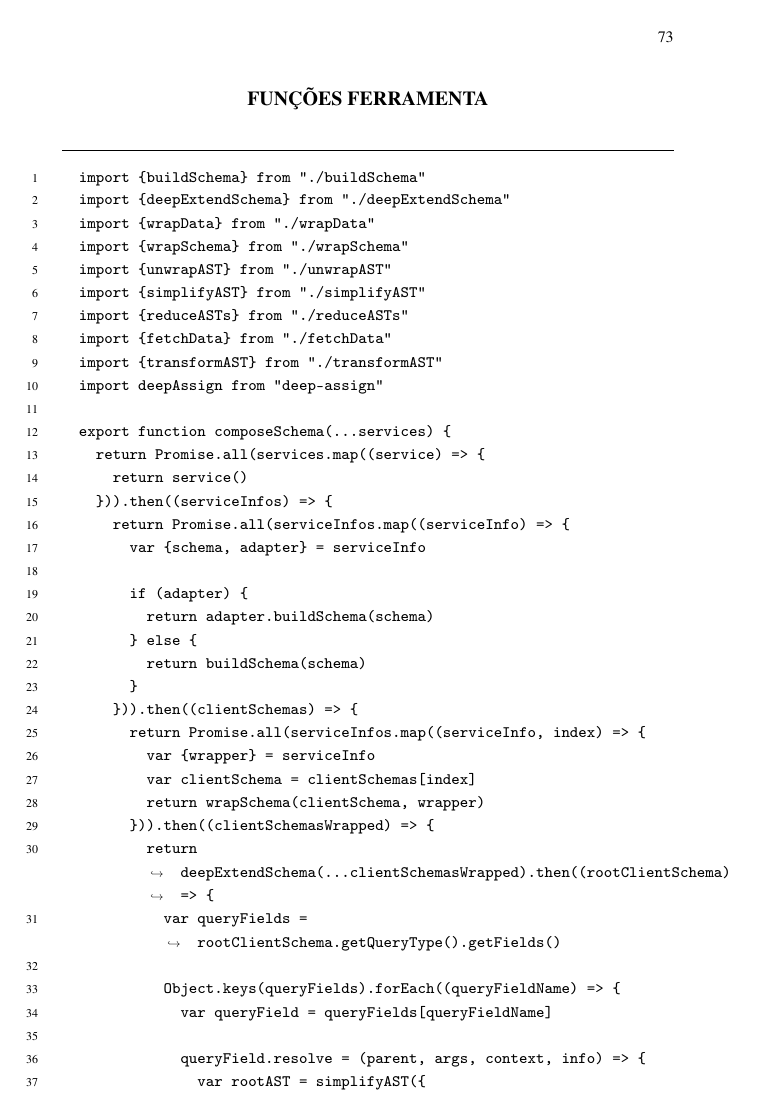
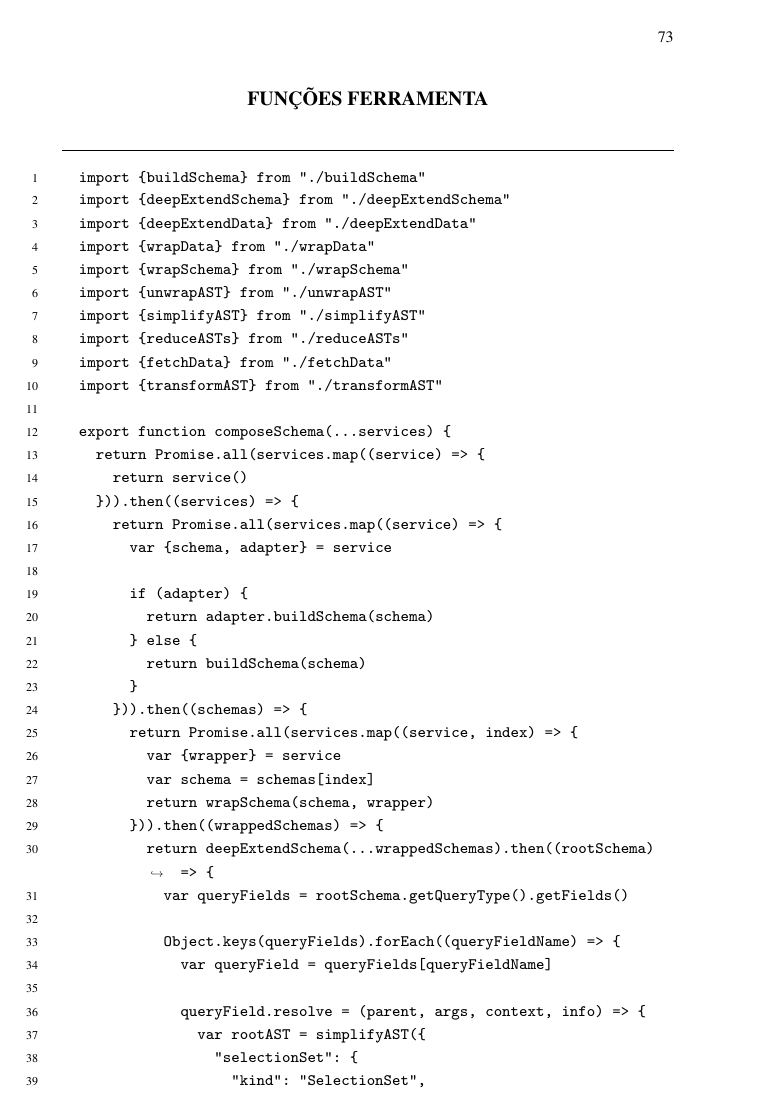
Before and after one commit to mateusmaso/thesis, a LaTeX thesis (index.tex, which reads pos-textual/anexo/funcoes-ferramenta/compose-schema.tex): page 75 of 99. Compiled offline with pdfLaTeX.

Commit message:
update pós textual

```diff
--- a/pos-textual/anexo/funcoes-ferramenta/compose-schema.tex
+++ b/pos-textual/anexo/funcoes-ferramenta/compose-schema.tex
@@ -8,28 +9,27 @@
   import {reduceASTs} from "./reduceASTs"
   import {fetchData} from "./fetchData"
   import {transformAST} from "./transformAST"
-  import deepAssign from "deep-assign"
 
   export function composeSchema(...services) {
     return Promise.all(services.map((service) => {
       return service()
-    })).then((serviceInfos) => {
-      return Promise.all(serviceInfos.map((serviceInfo) => {
-        var {schema, adapter} = serviceInfo
+    })).then((services) => {
+      return Promise.all(services.map((service) => {
+        var {schema, adapter} = service
 
         if (adapter) {
           return adapter.buildSchema(schema)
         } else {
           return buildSchema(schema)
         }
-      })).then((clientSchemas) => {
-        return Promise.all(serviceInfos.map((serviceInfo, index) => {
-          var {wrapper} = serviceInfo
-          var clientSchema = clientSchemas[index]
-          return wrapSchema(clientSchema, wrapper)
-        })).then((clientSchemasWrapped) => {
-          return deepExtendSchema(...clientSchemasWrapped).then((rootClientSchema) => {
-            var queryFields = rootClientSchema.getQueryType().getFields()
+      })).then((schemas) => {
+        return Promise.all(services.map((service, index) => {
+          var {wrapper} = service
+          var schema = schemas[index]
+          return wrapSchema(schema, wrapper)
+        })).then((wrappedSchemas) => {
+          return deepExtendSchema(...wrappedSchemas).then((rootSchema) => {
+            var queryFields = rootSchema.getQueryType().getFields()
 
             Object.keys(queryFields).forEach((queryFieldName) => {
               var queryField = queryFields[queryFieldName]
@@ -42,24 +42,24 @@
                   }
                 }, info)
 
-                var asts = serviceInfos.map((serviceInfo, index) => {
-                  var {metadata, adapter} = serviceInfo
-                  var clientSchema = clientSchemasWrapped[index]
+                var asts = services.map((service, index) => {
+                  var {metadata, adapter} = service
+                  var schema = wrappedSchemas[index]
 
                   if (adapter) {
-                    return adapter.transformAST(metadata, clientSchema, rootAST)
+                    return adapter.transformAST(metadata, schema, rootAST)
                   } else {
-                    return transformAST(metadata, clientSchema, rootAST)
+                    return transformAST(metadata, schema, rootAST)
                   }
                 })
 
-                reduceASTs(rootAST, ...asts)
+                asts = reduceASTs(rootAST, ...asts)
 
-                var requests = serviceInfos.map((serviceInfo, index) => {
-                  var {metadata, adapter, url, wrapper, fetch} = serviceInfo
-                  var clientSchemaWrapped = clientSchemasWrapped[index]
-                  var clientSchema = clientSchemas[index]
-                  var ast = unwrapAST(asts[index], clientSchemaWrapped, wrapper)
+                var requests = services.map((service, index) => {
+                  var {metadata, adapter, url, wrapper, fetch} = service
+                  var wrappedSchema = wrappedSchemas[index]
+                  var schema = schemas[index]
+                  var ast = unwrapAST(asts[index], wrappedSchema, wrapper)
                   var request
 
                   if (adapter) {
@@ -69,19 +69,19 @@
                   }
 
                   return request.then((data) => {
-                    return wrapData(data, clientSchema, wrapper)
+                    return wrapData(data, schema, wrapper)
                   })
                 })
 
                 return Promise.all(requests).then((responses) => {
-                  return deepAssign(...responses)
+                  return deepExtendData(...responses)
                 }).then((response) => {
                   return response[info.fieldName]
                 })
               }
             })
 
-            return rootClientSchema
+            return rootSchema
           })
         })
       })
```
Also changed, not shown: pos-textual/anexo/funcoes-ferramenta/deep-extend-data.tex (added, +7 -0 lines), pos-textual/anexo/funcoes-ferramenta/index.tex (+1 -0 lines), pos-textual/anexo/funcoes-ferramenta/reduce-asts.tex (+10 -3 lines), pos-textual/anexo/funcoes-ferramenta/wrap-data.tex (+0 -1 lines), pos-textual/anexo/funcoes-ferramenta/wrap-schema.tex (+1 -4 lines), pos-textual/anexo/funcoes-ferramenta/compose-schema.tex (1 more changed lines).
